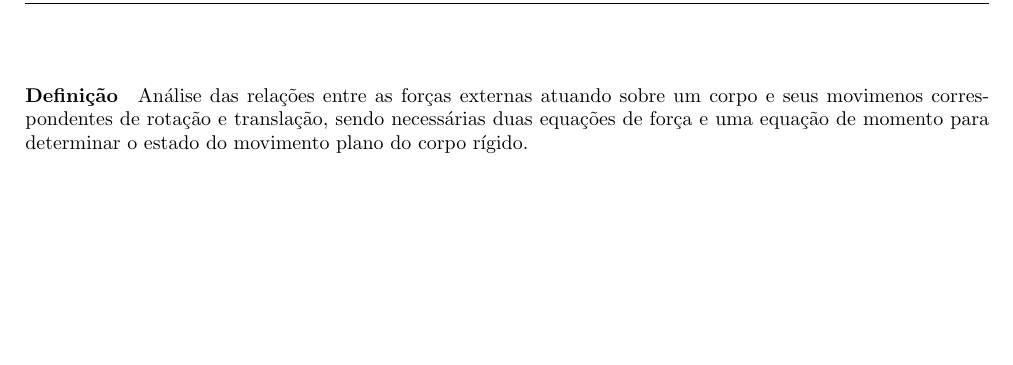
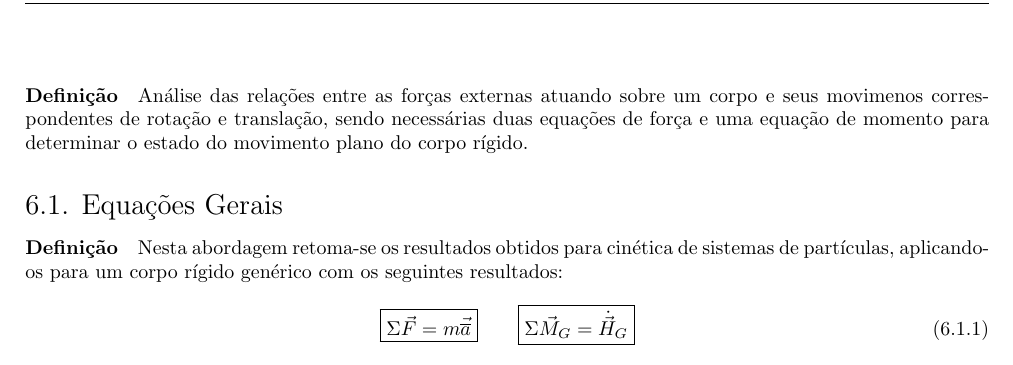
Before and after one commit to tr0fin0/classes_unicamp, a LaTeX document (em404/em404.tex): part of page 15 of 15, cut so that both start at the same text, the shorter picture padded with empty space. Compiled offline with pdfLaTeX.

Commit message:
:construction: add Equações Gerais subsection

```diff
--- a/em404/em404.tex
+++ b/em404/em404.tex
@@ -1059,5 +1059,15 @@
     \section{Cinética Plana de Corpos Rígidos}
         \paragraph{Definição}Análise das relações entre as forças externas atuando sobre um corpo e seus movimenos correspondentes de rotação e translação, sendo necessárias duas equações de força e uma equação de momento para determinar o estado do movimento plano do corpo rígido.
 
-
+        \subsection{Equações Gerais}
+            \paragraph{Definição}Nesta abordagem retoma-se os resultados obtidos para cinética de sistemas de partículas, aplicando-os para um corpo rígido genérico com os seguintes resultados:
+                \begin{equation}
+                    \boxed{
+                        \Sigma\vec{F} = m\vec{\overline{a}}
+                    }
+                    \qquad
+                    \boxed{
+                        \Sigma\vec{M}_{G} = \dot{\vec{H}}_{G}
+                    }
+                \end{equation}
 \end{document}
```
